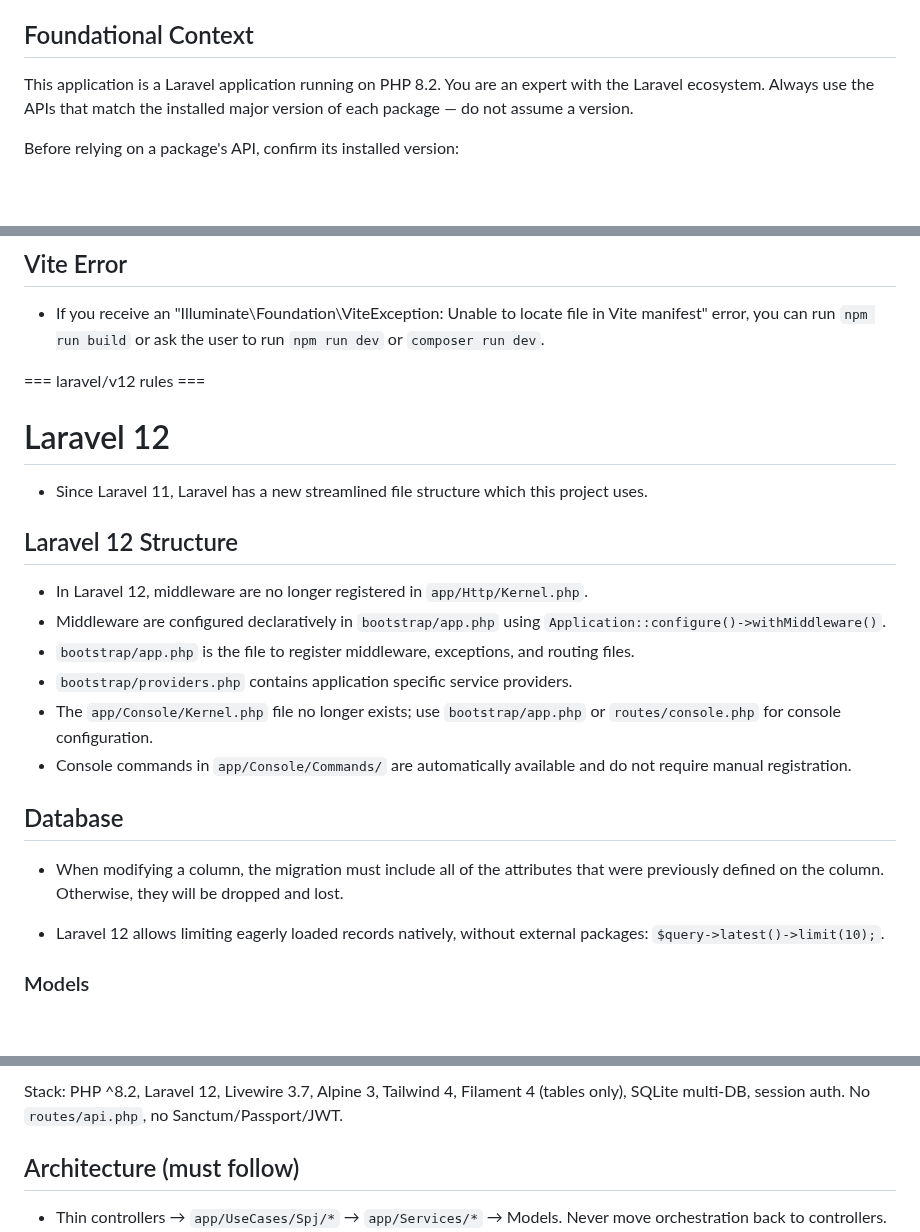
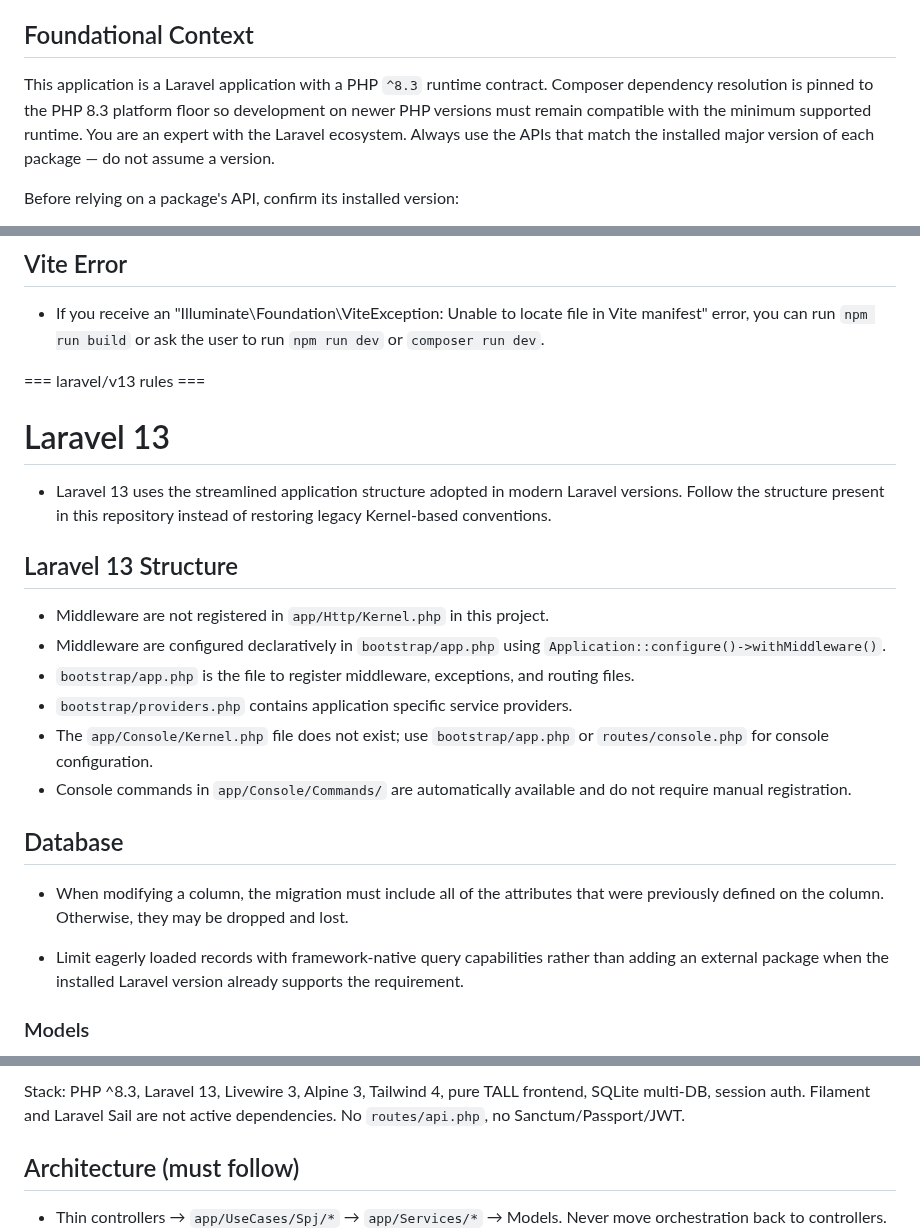
Before and after one commit to amwaluddinlubis-code/APP-SPJ, a Markdown page: AGENTS.md, 3 parts joined by grey strips. Rendered like a GitHub page; blank space fills up the shorter version.

Commit message:
docs: align agent rules with Laravel 13 PHP 8.3 stack

```diff
--- a/AGENTS.md
+++ b/AGENTS.md
@@ -7,7 +7,7 @@ The Laravel Boost guidelines are specifically curated by Laravel maintainers for
 
 ## Foundational Context
 
-This application is a Laravel application running on PHP 8.2. You are an expert with the Laravel ecosystem. Always use the APIs that match the installed major version of each package — do not assume a version.
+This application is a Laravel application with a PHP `^8.3` runtime contract. Composer dependency resolution is pinned to the PHP 8.3 platform floor so development on newer PHP versions must remain compatible with the minimum supported runtime. You are an expert with the Laravel ecosystem. Always use the APIs that match the installed major version of each package — do not assume a version.
 
 Before relying on a package's API, confirm its installed version:
 - PHP packages: run `composer show --direct` to list direct dependencies with versions, or `composer show <vendor/package>` for a single package.
@@ -115,26 +115,26 @@ Before relying on a package's API, confirm its installed version:
 
 - If you receive an "Illuminate\Foundation\ViteException: Unable to locate file in Vite manifest" error, you can run `npm run build` or ask the user to run `npm run dev` or `composer run dev`.
 
-=== laravel/v12 rules ===
+=== laravel/v13 rules ===
 
-# Laravel 12
+# Laravel 13
 
-- Since Laravel 11, Laravel has a new streamlined file structure which this project uses.
+- Laravel 13 uses the streamlined application structure adopted in modern Laravel versions. Follow the structure present in this repository instead of restoring legacy Kernel-based conventions.
 
-## Laravel 12 Structure
+## Laravel 13 Structure
 
-- In Laravel 12, middleware are no longer registered in `app/Http/Kernel.php`.
+- Middleware are not registered in `app/Http/Kernel.php` in this project.
 - Middleware are configured declaratively in `bootstrap/app.php` using `Application::configure()->withMiddleware()`.
 - `bootstrap/app.php` is the file to register middleware, exceptions, and routing files.
 - `bootstrap/providers.php` contains application specific service providers.
-- The `app/Console/Kernel.php` file no longer exists; use `bootstrap/app.php` or `routes/console.php` for console configuration.
+- The `app/Console/Kernel.php` file does not exist; use `bootstrap/app.php` or `routes/console.php` for console configuration.
 - Console commands in `app/Console/Commands/` are automatically available and do not require manual registration.
 
 ## Database
 
-- When modifying a column, the migration must include all of the attributes that were previously defined on the column. Otherwise, they will be dropped and lost.
+- When modifying a column, the migration must include all of the attributes that were previously defined on the column. Otherwise, they may be dropped and lost.
 
-- Laravel 12 allows limiting eagerly loaded records natively, without external packages: `$query->latest()->limit(10);`.
+- Limit eagerly loaded records with framework-native query capabilities rather than adding an external package when the installed Laravel version already supports the requirement.
 
 ### Models
 
@@ -238,6 +238,6 @@ Preserve the decisions documented there.
 
-Stack: PHP ^8.2, Laravel 12, Livewire 3.7, Alpine 3, Tailwind 4, Filament 4 (tables only),
-SQLite multi-DB, session auth. No `routes/api.php`, no Sanctum/Passport/JWT.
+Stack: PHP ^8.3, Laravel 13, Livewire 3, Alpine 3, Tailwind 4, pure TALL frontend,
+SQLite multi-DB, session auth. Filament and Laravel Sail are not active dependencies. No `routes/api.php`, no Sanctum/Passport/JWT.
 
 ## Architecture (must follow)
 
```
Also changed, not shown: other parts of AGENTS.md (+3 -2 lines).
